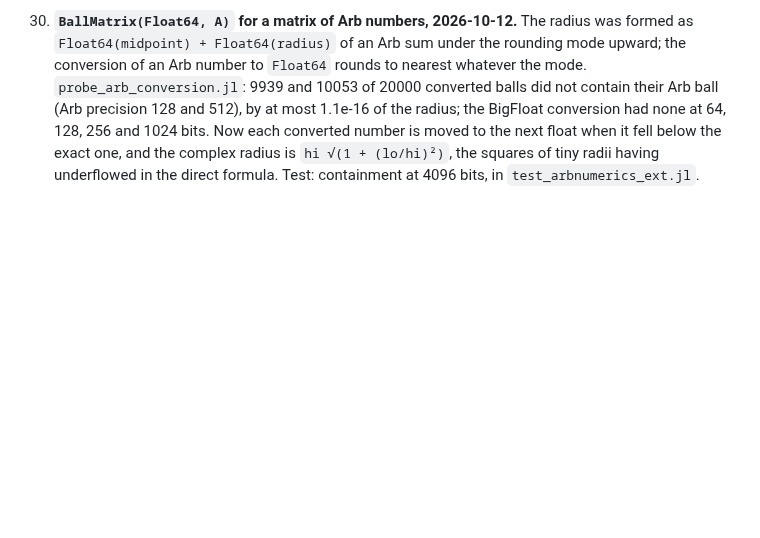
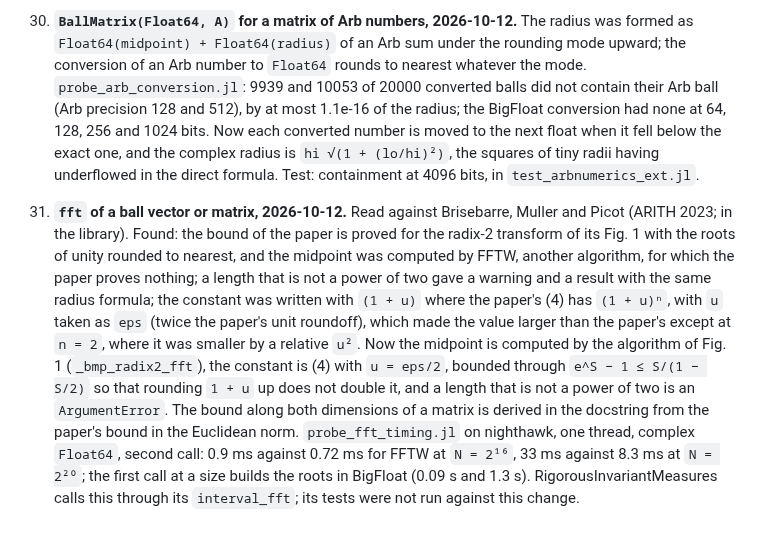
Before and after one commit to JuliaBallArithmetic/BallArithmetic.jl, a Markdown page: docs/TODO.md, the part around the change. Drawn GitHub-style; blank space fills up the shorter version.

Commit message:
docs/TODO: the FFT of balls
Co-Authored-By: Claude Opus 5.5 <noreply@anthropic.com>
Claude-Session: https://claude.ai/code/session_01JShaboWTqWrDEeHJjoVXmd

```diff
--- a/docs/TODO.md
+++ b/docs/TODO.md
@@ -526,3 +526,20 @@ the bound. The frames that exist: the eigenvector matrix (`:rump2022a`), the Sch
     float when it fell below the exact one, and the complex radius is `hi √(1 + (lo/hi)²)`, the
     squares of tiny radii having underflowed in the direct formula. Test: containment at 4096
     bits, in `test_arbnumerics_ext.jl`.
+
+31. **`fft` of a ball vector or matrix, 2026-10-12.** Read against Brisebarre, Muller and Picot
+    (ARITH 2023; in the library). Found: the bound of the paper is proved for the radix-2
+    transform of its Fig. 1 with the roots of unity rounded to nearest, and the midpoint was
+    computed by FFTW, another algorithm, for which the paper proves nothing; a length that is
+    not a power of two gave a warning and a result with the same radius formula; the constant
+    was written with `(1 + u)` where the paper's (4) has `(1 + u)ⁿ`, with `u` taken as `eps`
+    (twice the paper's unit roundoff), which made the value larger than the paper's except at
+    `n = 2`, where it was smaller by a relative `u²`. Now the midpoint is computed by the
+    algorithm of Fig. 1 (`_bmp_radix2_fft`), the constant is (4) with `u = eps/2`, bounded
+    through `e^S − 1 ≤ S/(1 − S/2)` so that rounding `1 + u` up does not double it, and a
+    length that is not a power of two is an `ArgumentError`. The bound along both dimensions
+    of a matrix is derived in the docstring from the paper's bound in the Euclidean norm.
+    `probe_fft_timing.jl` on nighthawk, one thread, complex `Float64`, second call: 0.9 ms
+    against 0.72 ms for FFTW at `N = 2¹⁶`, 33 ms against 8.3 ms at `N = 2²⁰`; the first call
+    at a size builds the roots in BigFloat (0.09 s and 1.3 s). RigorousInvariantMeasures calls
+    this through its `interval_fft`; its tests were not run against this change.
```
